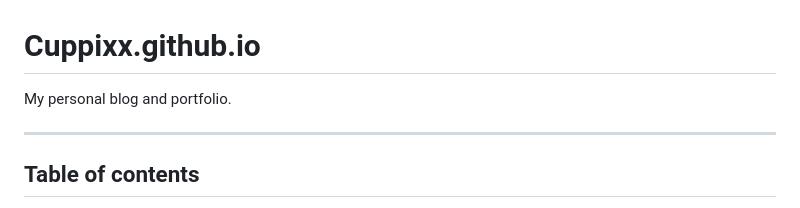
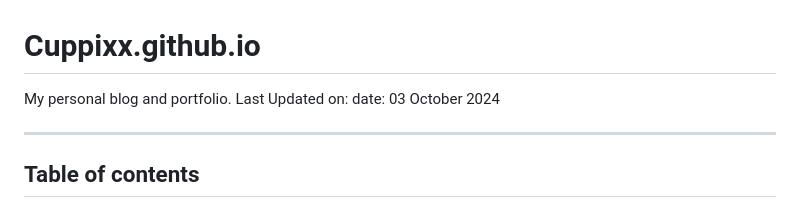
Before and after one commit to Cuppixx/Cuppixx.github.io, a Markdown page: README.md, the part around the change printed below. Drawn GitHub-style.

```diff
--- a/README.md
+++ b/README.md
@@ -1,8 +1,9 @@
 # Cuppixx.github.io
-My personal blog and portfolio.
+My personal blog and portfolio. Last Updated on: date: 03 October 2024
 
 
 ---
+
 ## Table of contents
 1. [Introduction](#introduction)
 2. [Assets](#assets)
```
Also changed, not shown: other parts of README.md (+9 -0 lines).
